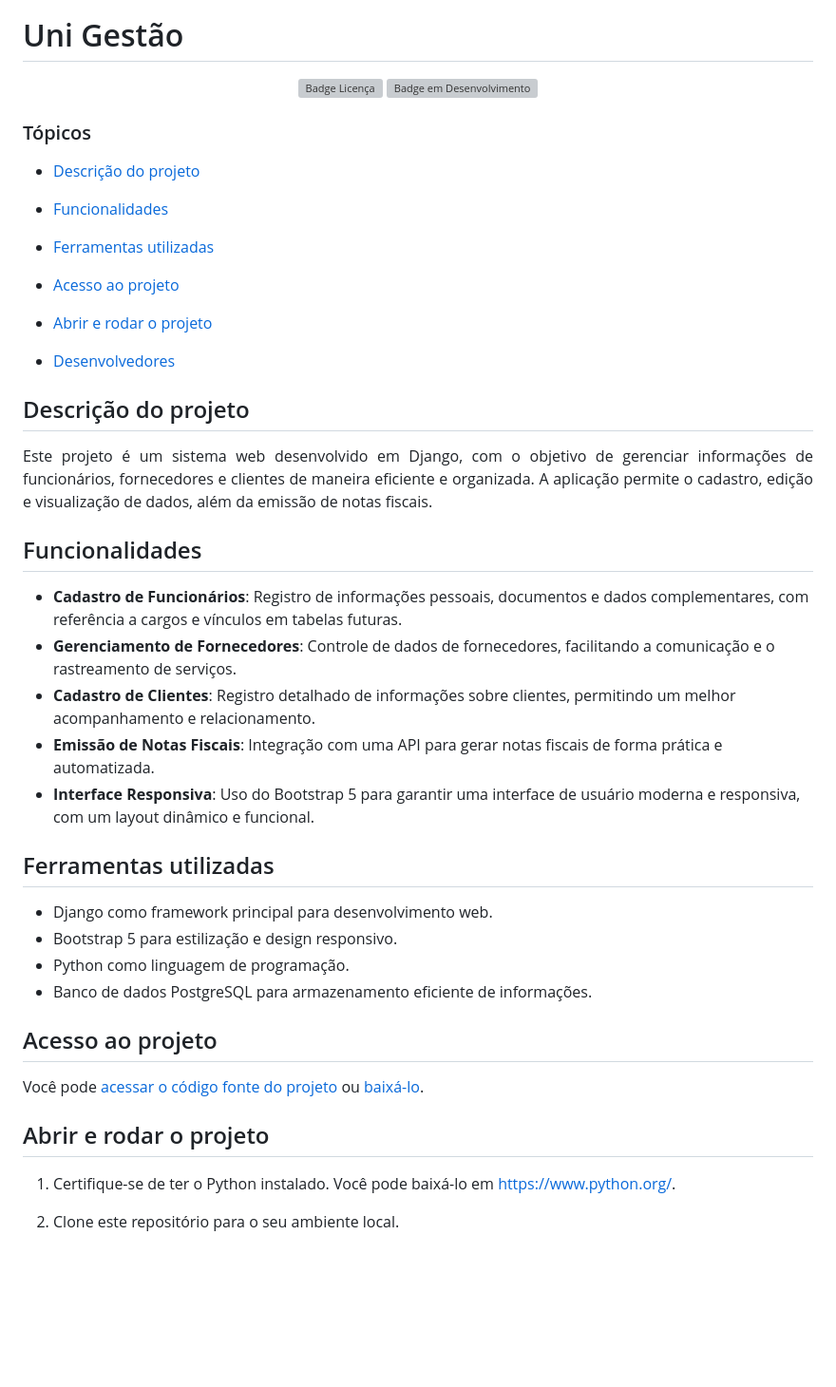
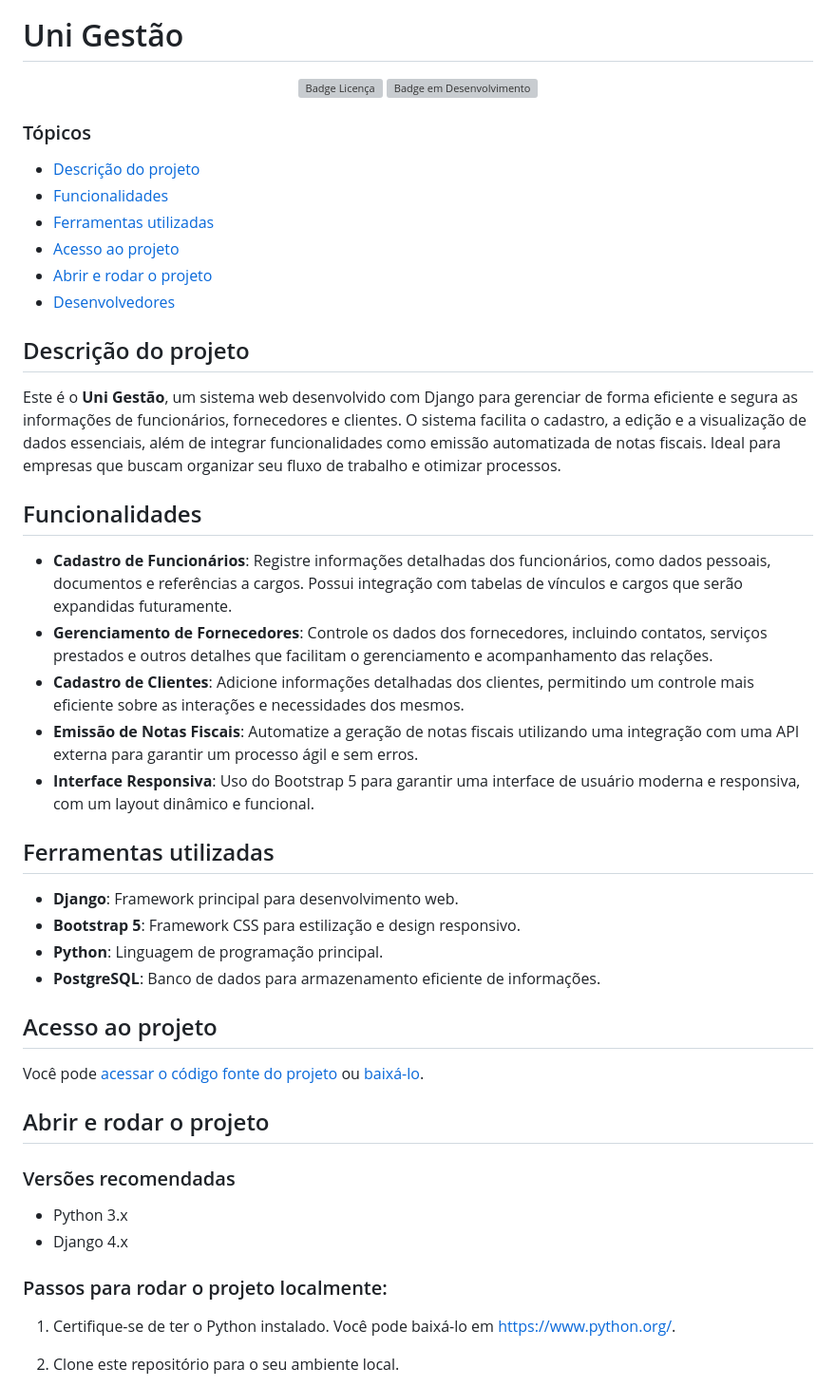
Before and after one commit to alefsanderribeiro/unigestao2.0, a Markdown page: README.md, the part around one of its changes. Shown at 95% size. GitHub-like rendering; blank space fills up the shorter version; grey boxes are pictures that could not be loaded.

Commit message:
docs: 📚 Atualização do README.md

```diff
--- a/README.md
+++ b/README.md
@@ -13,43 +13,44 @@
 ### Tópicos
 
 - [Descrição do projeto](#descrição-do-projeto)
-
 - [Funcionalidades](#funcionalidades)
-
 - [Ferramentas utilizadas](#ferramentas-utilizadas)
-
 - [Acesso ao projeto](#acesso-ao-projeto)
-
 - [Abrir e rodar o projeto](#abrir-e-rodar-o-projeto)
-
 - [Desenvolvedores](#desenvolvedores)
 
 ## Descrição do projeto
 
-<p align="justify">
-  Este projeto é um sistema web desenvolvido em Django, com o objetivo de gerenciar informações de funcionários, fornecedores e clientes de maneira eficiente e organizada. A aplicação permite o cadastro, edição e visualização de dados, além da emissão de notas fiscais.
-</p>
+Este é o **Uni Gestão**, um sistema web desenvolvido com Django para gerenciar de forma eficiente e segura as informações de funcionários, fornecedores e clientes. O sistema facilita o cadastro, a edição e a visualização de dados essenciais, além de integrar funcionalidades como emissão automatizada de notas fiscais. Ideal para empresas que buscam organizar seu fluxo de trabalho e otimizar processos.
+
 
 ## Funcionalidades
 
-- **Cadastro de Funcionários**: Registro de informações pessoais, documentos e dados complementares, com referência a cargos e vínculos em tabelas futuras.
-- **Gerenciamento de Fornecedores**: Controle de dados de fornecedores, facilitando a comunicação e o rastreamento de serviços.
-- **Cadastro de Clientes**: Registro detalhado de informações sobre clientes, permitindo um melhor acompanhamento e relacionamento.
-- **Emissão de Notas Fiscais**: Integração com uma API para gerar notas fiscais de forma prática e automatizada.
+- **Cadastro de Funcionários**: Registre informações detalhadas dos funcionários, como dados pessoais, documentos e referências a cargos. Possui integração com tabelas de vínculos e cargos que serão expandidas futuramente.
+- **Gerenciamento de Fornecedores**: Controle os dados dos fornecedores, incluindo contatos, serviços prestados e outros detalhes que facilitam o gerenciamento e acompanhamento das relações.
+- **Cadastro de Clientes**: Adicione informações detalhadas dos clientes, permitindo um controle mais eficiente sobre as interações e necessidades dos mesmos.
+- **Emissão de Notas Fiscais**: Automatize a geração de notas fiscais utilizando uma integração com uma API externa para garantir um processo ágil e sem erros.
 - **Interface Responsiva**: Uso do Bootstrap 5 para garantir uma interface de usuário moderna e responsiva, com um layout dinâmico e funcional.
 
 ## Ferramentas utilizadas
 
-- Django como framework principal para desenvolvimento web.
-- Bootstrap 5 para estilização e design responsivo.
-- Python como linguagem de programação.
-- Banco de dados PostgreSQL para armazenamento eficiente de informações.
+- **Django**: Framework principal para desenvolvimento web.
+- **Bootstrap 5**: Framework CSS para estilização e design responsivo.
+- **Python**: Linguagem de programação principal.
+- **PostgreSQL**: Banco de dados para armazenamento eficiente de informações.
 
 ## Acesso ao projeto
 
 Você pode [acessar o código fonte do projeto](https://github.com/MarcosSerra1/unigestao2.0) ou [baixá-lo](https://github.com/MarcosSerra1/unigestao2.0/archive/refs/heads/main.zip).
 
 ## Abrir e rodar o projeto
+
+### Versões recomendadas
+
+- Python 3.x
+- Django 4.x
+
+### Passos para rodar o projeto localmente:
 
 1. Certifique-se de ter o Python instalado. Você pode baixá-lo em https://www.python.org/.
 2. Clone este repositório para o seu ambiente local.
```
Also changed, not shown: other parts of README.md (+30 -3 lines).
